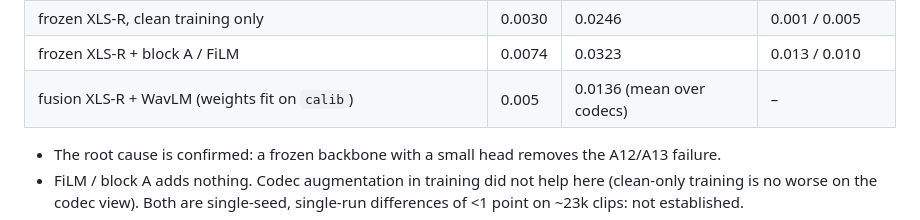
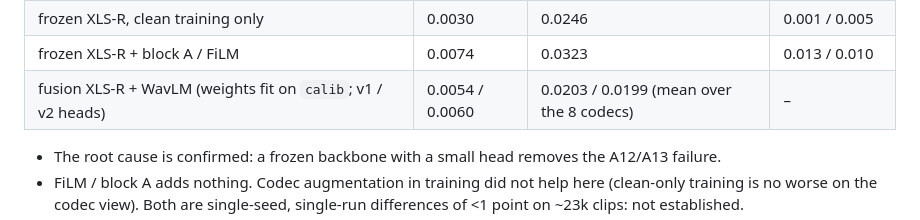
Before and after one commit to A-Harisha/AUDIO_DF_DETECTION, a Markdown page: docs/experiment_log.md, the part around the change. Drawn GitHub-style.

Commit message:
Correct fusion codec EER in the log (computed from saved results)
Co-Authored-By: Claude Sonnet 5.5 <noreply@anthropic.com>

```diff
--- a/docs/experiment_log.md
+++ b/docs/experiment_log.md
@@ -253,7 +253,7 @@ pooled-global and lookup calibration.
 | frozen WavLM head | 0.0159 | 0.0315 | 0.011 / 0.039 |
 | frozen XLS-R, clean training only | 0.0030 | 0.0246 | 0.001 / 0.005 |
 | frozen XLS-R + block A / FiLM | 0.0074 | 0.0323 | 0.013 / 0.010 |
-| fusion XLS-R + WavLM (weights fit on `calib`) | 0.005 | 0.0136 (mean over codecs) | – |
+| fusion XLS-R + WavLM (weights fit on `calib`; v1 / v2 heads) | 0.0054 / 0.0060 | 0.0203 / 0.0199 (mean over the 8 codecs) | – |
 
 - The root cause is confirmed: a frozen backbone with a small head removes the A12/A13 failure.
 - FiLM / block A adds nothing. Codec augmentation in training did not help here (clean-only
```
